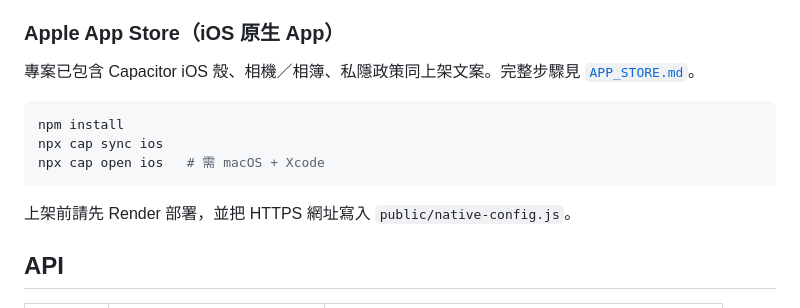
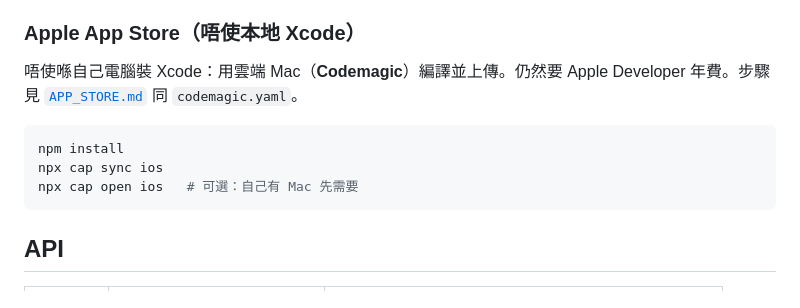
Before and after one commit to ngkasum18-maker/yunlu-upload, a Markdown page: README.md, the part around the change. Rendered like a GitHub page.

Commit message:
Document Codemagic as the no-Xcode App Store path in README
Co-authored-by: ngkasum18-maker <ngkasum18-maker@users.noreply.github.com>

````diff
--- a/README.md
+++ b/README.md
@@ -56,17 +56,15 @@ npm start
    - **iPhone / iPad（Safari）**：分享 → 加到主畫面
    - **桌面 Chrome / Edge**：網址列右側安裝圖示
 
-### Apple App Store（iOS 原生 App）
+### Apple App Store（唔使本地 Xcode）
 
-專案已包含 Capacitor iOS 殼、相機／相簿、私隱政策同上架文案。完整步驟見 [`APP_STORE.md`](./APP_STORE.md)。
+唔使喺自己電腦裝 Xcode：用雲端 Mac（**Codemagic**）編譯並上傳。仍然要 Apple Developer 年費。步驟見 [`APP_STORE.md`](./APP_STORE.md) 同 `codemagic.yaml`。
 
 ```bash
 npm install
 npx cap sync ios
-npx cap open ios   # 需 macOS + Xcode
+npx cap open ios   # 可選：自己有 Mac 先需要
 ```
-
-上架前請先 Render 部署，並把 HTTPS 網址寫入 `public/native-config.js`。
 
 ## API
 
````
